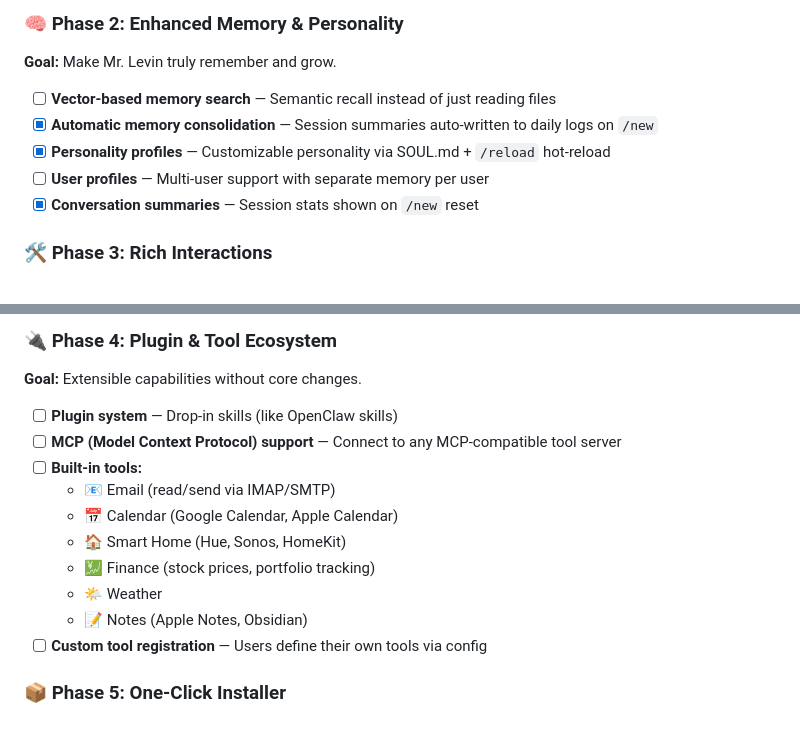
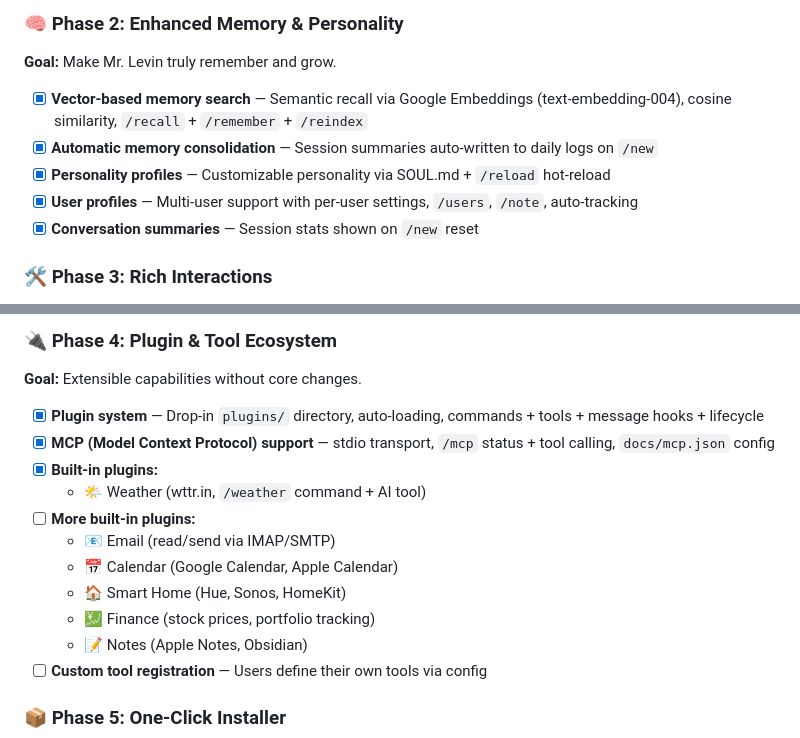
Before and after one commit to alvbln/alvin-bot, a Markdown page: README.md, 2 parts joined by grey strips. GitHub-like rendering.

Commit message:
docs: update README roadmap — Phase 2 + Phase 4 complete

```diff
--- a/README.md
+++ b/README.md
@@ -171,10 +171,10 @@ Mr. Levin aims to become a **fully-featured, human-feeling AI assistant** that a
 
 **Goal:** Make Mr. Levin truly remember and grow.
 
-- [ ] **Vector-based memory search** — Semantic recall instead of just reading files
+- [x] **Vector-based memory search** — Semantic recall via Google Embeddings (text-embedding-004), cosine similarity, `/recall` + `/remember` + `/reindex`
 - [x] **Automatic memory consolidation** — Session summaries auto-written to daily logs on `/new`
 - [x] **Personality profiles** — Customizable personality via SOUL.md + `/reload` hot-reload
-- [ ] **User profiles** — Multi-user support with separate memory per user
+- [x] **User profiles** — Multi-user support with per-user settings, `/users`, `/note`, auto-tracking
 - [x] **Conversation summaries** — Session stats shown on `/new` reset
 
 ### 🛠️ Phase 3: Rich Interactions
@@ -195,14 +195,15 @@ Mr. Levin aims to become a **fully-featured, human-feeling AI assistant** that a
 
 **Goal:** Extensible capabilities without core changes.
 
-- [ ] **Plugin system** — Drop-in skills (like OpenClaw skills)
-- [ ] **MCP (Model Context Protocol) support** — Connect to any MCP-compatible tool server
-- [ ] **Built-in tools:**
+- [x] **Plugin system** — Drop-in `plugins/` directory, auto-loading, commands + tools + message hooks + lifecycle
+- [x] **MCP (Model Context Protocol) support** — stdio transport, `/mcp` status + tool calling, `docs/mcp.json` config
+- [x] **Built-in plugins:**
+  - 🌤️ Weather (wttr.in, `/weather` command + AI tool)
+- [ ] **More built-in plugins:**
   - 📧 Email (read/send via IMAP/SMTP)
   - 📅 Calendar (Google Calendar, Apple Calendar)
   - 🏠 Smart Home (Hue, Sonos, HomeKit)
   - 💹 Finance (stock prices, portfolio tracking)
-  - 🌤️ Weather
   - 📝 Notes (Apple Notes, Obsidian)
 - [ ] **Custom tool registration** — Users define their own tools via config
 
```
